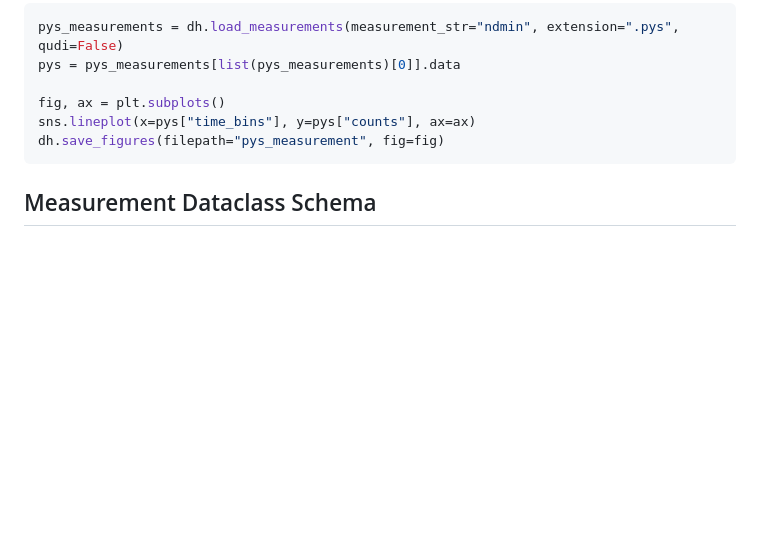
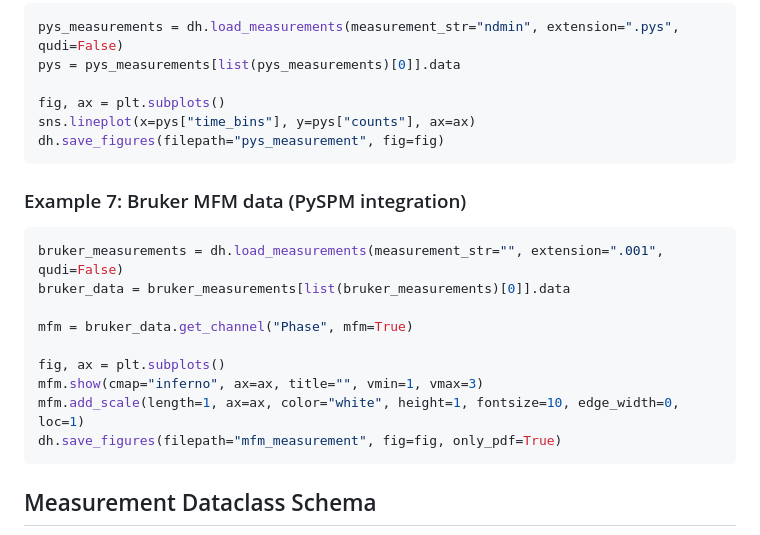
Before and after one commit to dineshpinto/qudi-hira-analysis, a Markdown page: README.md, the part around the change. Rendered like a GitHub page; blank space fills up the shorter version.

Commit message:
Updated README.md
Signed-off-by: Dinesh Pinto <d.pinto@fkf.mpg.de>

````diff
--- a/README.md
+++ b/README.md
@@ -218,6 +218,20 @@ sns.lineplot(x=pys["time_bins"], y=pys["counts"], ax=ax)
 dh.save_figures(filepath="pys_measurement", fig=fig)
 ```
 
+### Example 7: Bruker MFM data (PySPM integration)
+
+```python
+bruker_measurements = dh.load_measurements(measurement_str="", extension=".001", qudi=False)
+bruker_data = bruker_measurements[list(bruker_measurements)[0]].data
+
+mfm = bruker_data.get_channel("Phase", mfm=True)
+
+fig, ax = plt.subplots()
+mfm.show(cmap="inferno", ax=ax, title="", vmin=1, vmax=3)
+mfm.add_scale(length=1, ax=ax, color="white", height=1, fontsize=10, edge_width=0, loc=1)
+dh.save_figures(filepath="mfm_measurement", fig=fig, only_pdf=True)
+```
+
 ## Measurement Dataclass Schema
 
 ```mermaid
````
